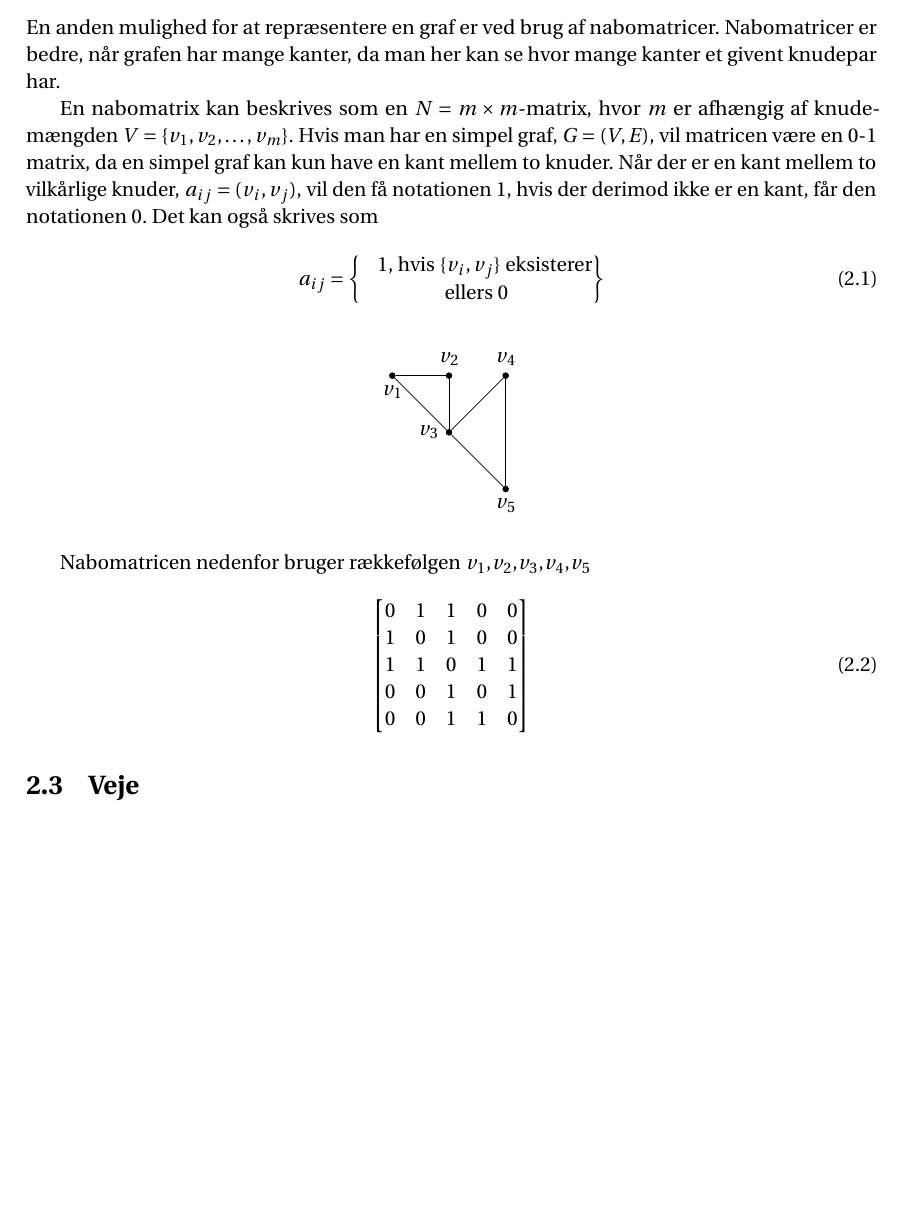
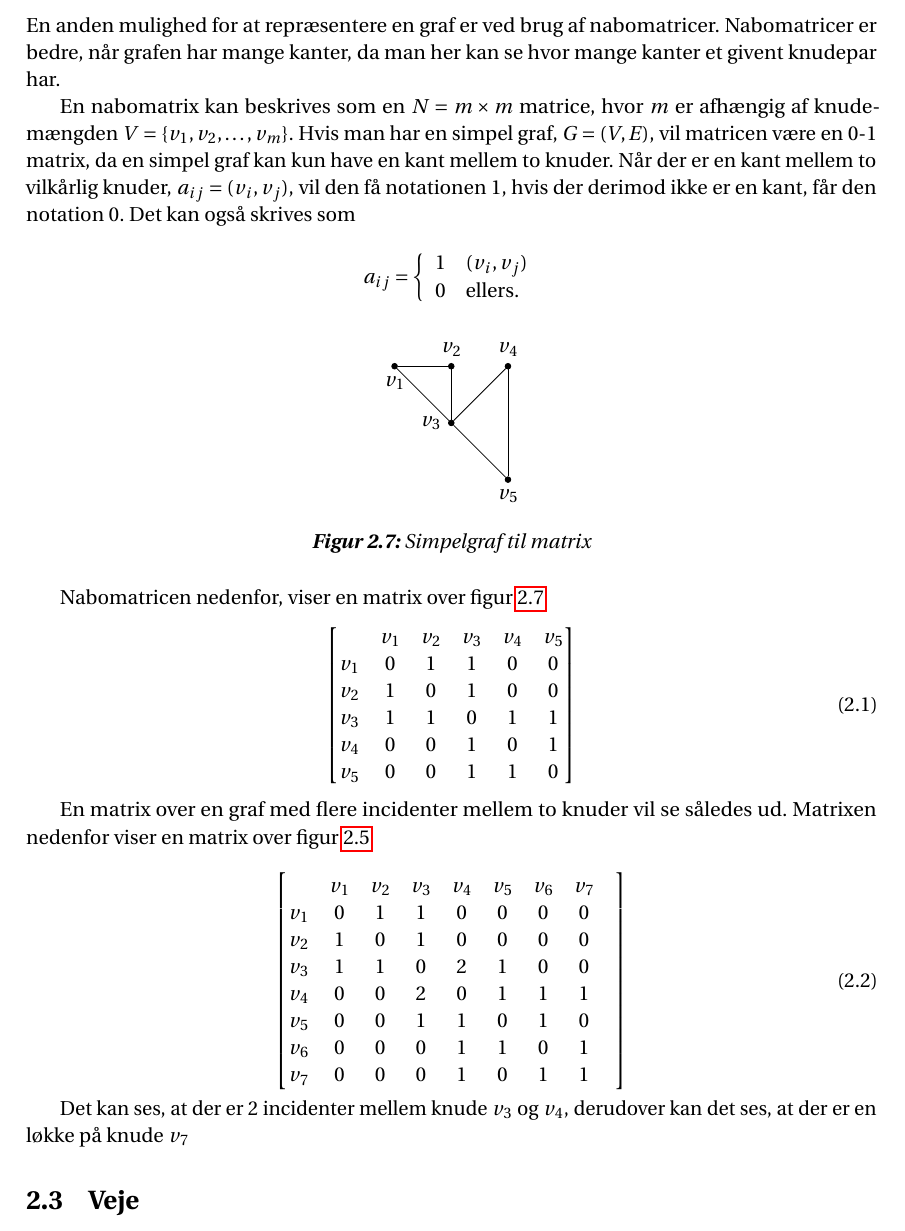
Before and after one commit to Mattiasaa/P1-projekt, a LaTeX thesis (master.tex, which reads fig/tikz/grafer/nabolister/matrice-graf.tex, incl/main/grafer/nabomatricer.tex): part of page 11 of 22, cut so that both start at the same text, the shorter picture padded with empty space. Compiled offline with pdfLaTeX.

Commit message:
Update matrice-graf.tex and nabomatricer.tex

```diff
--- a/fig/tikz/grafer/nabolister/matrice-graf.tex
+++ b/fig/tikz/grafer/nabolister/matrice-graf.tex
@@ -16,3 +16,6 @@
     \draw (v_3) -- (v_5);
     \draw (v_4) -- (v_5);
   \end{tikzpicture}
+  \caption{Simpelgraf til matrix}
+  \label{fig:stm}
+\end{figure}
--- a/incl/main/grafer/nabomatricer.tex
+++ b/incl/main/grafer/nabomatricer.tex
@@ -1,28 +1,39 @@
 \subsection{Nabomatricer}
 En anden mulighed for at repræsentere en graf er ved brug af nabomatricer. Nabomatricer er bedre, når grafen har mange kanter, da man her kan se hvor mange kanter et givent knudepar har.
 
-En nabomatrix kan beskrives som en $N=m \times m$-matrix, hvor $m$ er afhængig af knudemængden $V=\{v_1, v_2, \ldots, v_m\}$. Hvis man har en simpel graf, $G=(V,E)$, vil matricen være en 0-1 matrix, da en simpel graf kan kun have en kant mellem to knuder. Når der er en kant mellem to vilkårlige knuder, $a_{ij}=(v_i,v_j)$,  vil den få notationen 1, hvis der derimod ikke er en kant, får den notationen 0.
+En nabomatrix kan beskrives som en $N=m \times m$ matrice, hvor $m$ er afhængig af knudemængden $V=\{v_1, v_2, \ldots, v_m\}$. Hvis man har en simpel graf, $G=(V,E)$, vil matricen være en 0-1 matrix, da en simpel graf kan kun have en kant mellem to knuder. Når der er en kant mellem to  vilkårlig knuder, $a_{ij}=(v_i,v_j)$,  vil den få notationen 1, hvis der derimod ikke er en kant, får den notation 0.
 Det kan også skrives som
 
+\[ a_{ij} = \left\{ \begin{array}{ll}
+         1 & (v_i, v_j)\\
+        0 & \mbox{ellers}.\end{array} \right. \]
+\input{fig/tikz/grafer/nabolister/matrice-graf}
+
+Nabomatricen nedenfor, viser en matrix over figur \ref{fig:stm}
 \begin{equation}
-a_{ij}=\begin{Bmatrix}
-	 \hspace{0.3cm}\textrm{1, hvis} \ \{v_i,v_j\} \ \textrm{eksisterer}\\
-	 \textrm{ellers 0} \\
-	\end{Bmatrix}
+	\begin{bmatrix}
+		&v_1&v_2&v_3&v_4&v_5 \\
+		v_1&0&1&1&0&0 \\
+		v_2&1&0&1&0&0 \\
+		v_3&1&1&0&1&1 \\
+		v_4&0&0&1&0&1 \\
+		v_5&0&0&1&1&0 \\
+	\end{bmatrix}
 \end{equation}
 
-\input{fig/tikz/grafer/nabolister/matrice-graf}
+En matrix over en graf med flere incidenter mellem to knuder vil se således ud. Matrixen nedenfor viser en matrix over figur \ref{fig:ikke-orienteret-pseudo}
 
-  \label{fig:simpelgraf}
-\end{figure}
-
-Nabomatricen nedenfor bruger rækkefølgen $v_1$,$v_2$,$v_3$,$v_4$,$v_5$
 \begin{equation}
 	\begin{bmatrix}
-		0&1&1&0&0 \\
-		1&0&1&0&0 \\
-		1&1&0&1&1 \\
-		0&0&1&0&1 \\
-		0&0&1&1&0 \\
+	&v_1&v_2&v_3&v_4&v_5&v_6&v_7& \\
+	v_1&0&1&1&0&0&0&0 \\
+	v_2&1&0&1&0&0&0&0 \\
+	v_3&1&1&0&2&1&0&0 \\
+	v_4&0&0&2&0&1&1&1 \\
+	v_5&0&0&1&1&0&1&0 \\
+	v_6&0&0&0&1&1&0&1 \\
+	v_7&0&0&0&1&0&1&1 \\
 	\end{bmatrix}
 \end{equation}
+
+Det kan ses, at der er 2 incidenter mellem knude $v_3$ og $v_4$, derudover kan det ses, at der er en løkke på knude $v_7$
```
